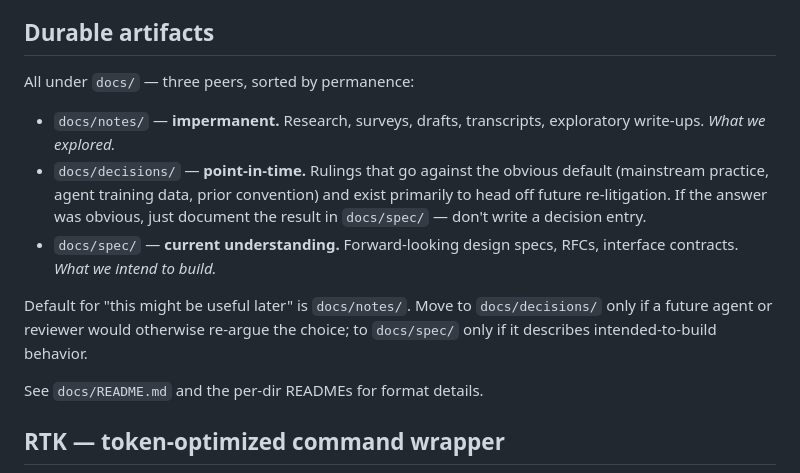
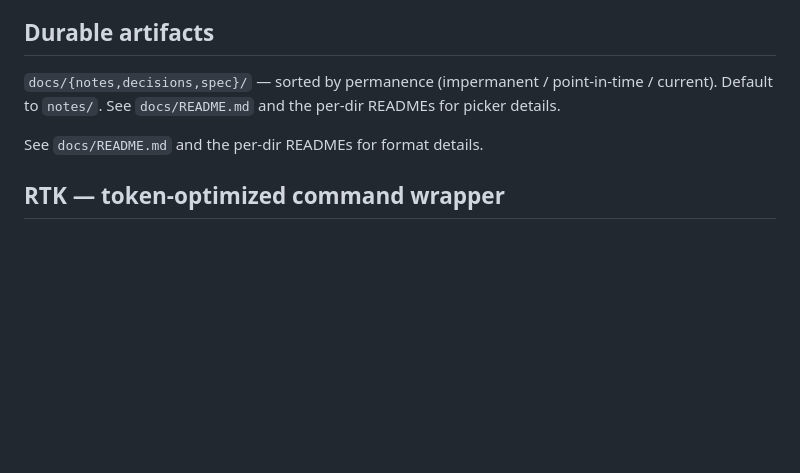
Before and after one commit to ace-rs/school, a Markdown page: CLAUDE.md, the part around the change. GitHub-like rendering; blank space fills up the shorter version.

```diff
--- a/CLAUDE.md
+++ b/CLAUDE.md
@@ -88,22 +88,9 @@ reasoning kept to a single framing sentence only when the rule is genuinely non-
 
 ## Durable artifacts
 
-All under `docs/` — three peers, sorted by permanence:
-
-- `docs/notes/` — **impermanent.** Research, surveys, drafts, transcripts,
-  exploratory write-ups. *What we explored.*
-- `docs/decisions/` — **point-in-time.** Rulings that go against the obvious
-  default (mainstream practice, agent training data, prior convention) and
-  exist primarily to head off future re-litigation. If the answer was
-  obvious, just document the result in `docs/spec/` — don't write a
-  decision entry.
-- `docs/spec/` — **current understanding.** Forward-looking design specs,
-  RFCs, interface contracts. *What we intend to build.*
-
-Default for "this might be useful later" is `docs/notes/`. Move to
-`docs/decisions/` only if a future agent or reviewer would otherwise
-re-argue the choice; to `docs/spec/` only if it describes intended-to-build
-behavior.
+`docs/{notes,decisions,spec}/` — sorted by permanence (impermanent /
+point-in-time / current). Default to `notes/`. See `docs/README.md` and
+the per-dir READMEs for picker details.
 
 See `docs/README.md` and the per-dir READMEs for format details.
 
```
Also changed, not shown: skills/ace-docs/SKILL.md (+7 -18 lines).
